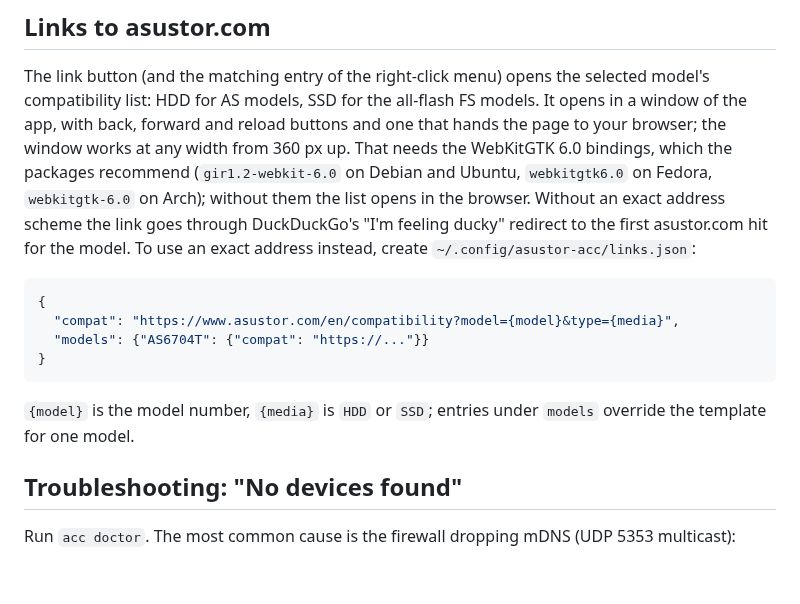
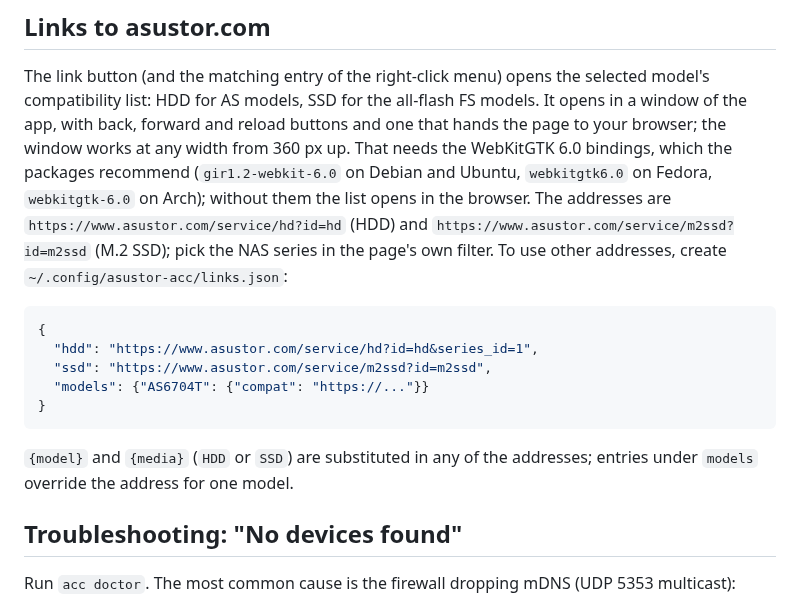
Before and after one commit to moringa303/asustor-acc-linux, a Markdown page: README.md, the part around one of its changes. Drawn GitHub-style; blank space fills up the shorter version.

Commit message:
1.5.1: compatibility lists straight from asustor.com; dark README screenshot
The compatibility button opens asustor.com's own lists, no search engine
in between: https://www.asustor.com/service/hd?id=hd for HDD models and
https://www.asustor.com/service/m2ssd?id=m2ssd for the all-flash FS
models; the NAS series is picked in the page's filter. links.json can
replace either address (keys hdd and ssd) and still override single
models.

The README screenshot is the dark look of 1.5 with the kiwi accents.

````diff
--- a/README.md
+++ b/README.md
@@ -240,20 +240,22 @@ and reload buttons and one that hands the page to your browser; the
 window works at any width from 360 px up. That needs the WebKitGTK 6.0
 bindings, which the packages recommend (`gir1.2-webkit-6.0` on Debian
 and Ubuntu, `webkitgtk6.0` on Fedora, `webkitgtk-6.0` on Arch); without
-them the list opens in the browser. Without an exact address scheme the
-link goes through DuckDuckGo's "I'm feeling ducky" redirect to the first
-asustor.com hit for the model. To use an exact address instead, create
+them the list opens in the browser. The addresses are
+`https://www.asustor.com/service/hd?id=hd` (HDD) and
+`https://www.asustor.com/service/m2ssd?id=m2ssd` (M.2 SSD); pick the NAS
+series in the page's own filter. To use other addresses, create
 `~/.config/asustor-acc/links.json`:
 
 ```json
 {
-  "compat": "https://www.asustor.com/en/compatibility?model={model}&type={media}",
+  "hdd": "https://www.asustor.com/service/hd?id=hd&series_id=1",
+  "ssd": "https://www.asustor.com/service/m2ssd?id=m2ssd",
   "models": {"AS6704T": {"compat": "https://..."}}
 }
 ```
 
-`{model}` is the model number, `{media}` is `HDD` or `SSD`; entries under
-`models` override the template for one model.
+`{model}` and `{media}` (`HDD` or `SSD`) are substituted in any of the
+addresses; entries under `models` override the address for one model.
 
 ## Troubleshooting: "No devices found"
 
````
Also changed, not shown: other parts of README.md (+1 -1 lines), assets/screenshot.png, 2 other files.
